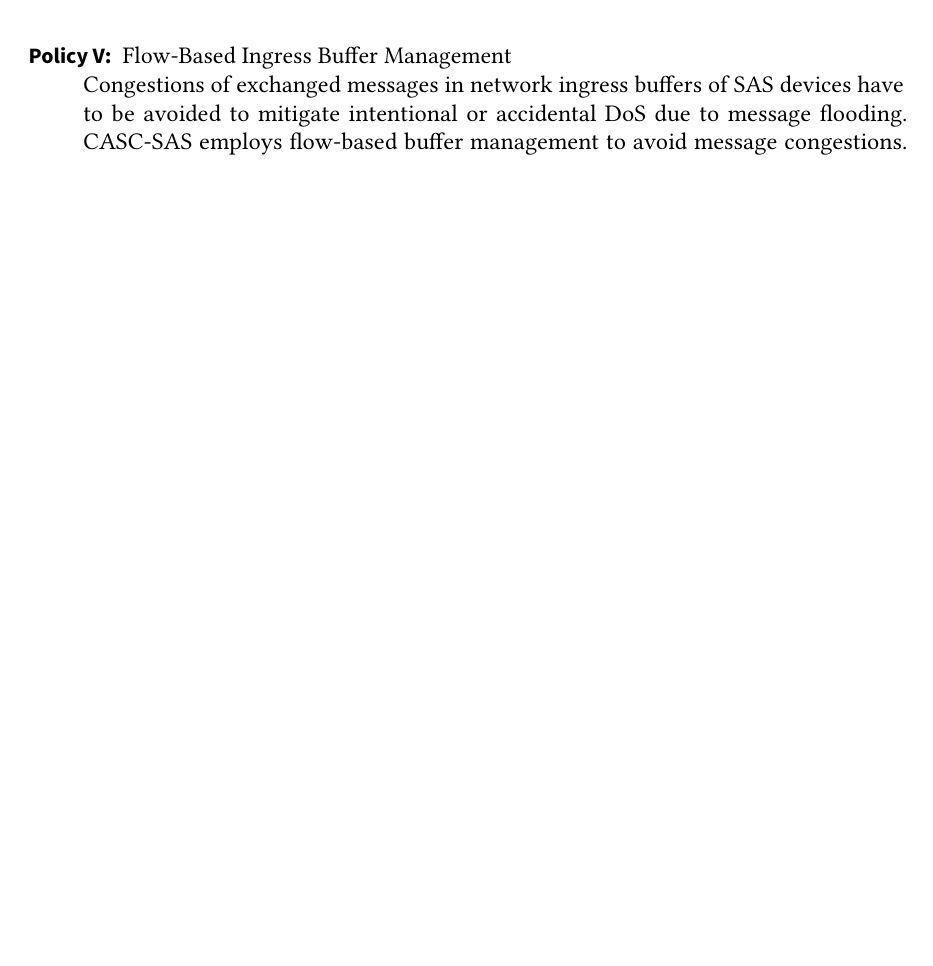
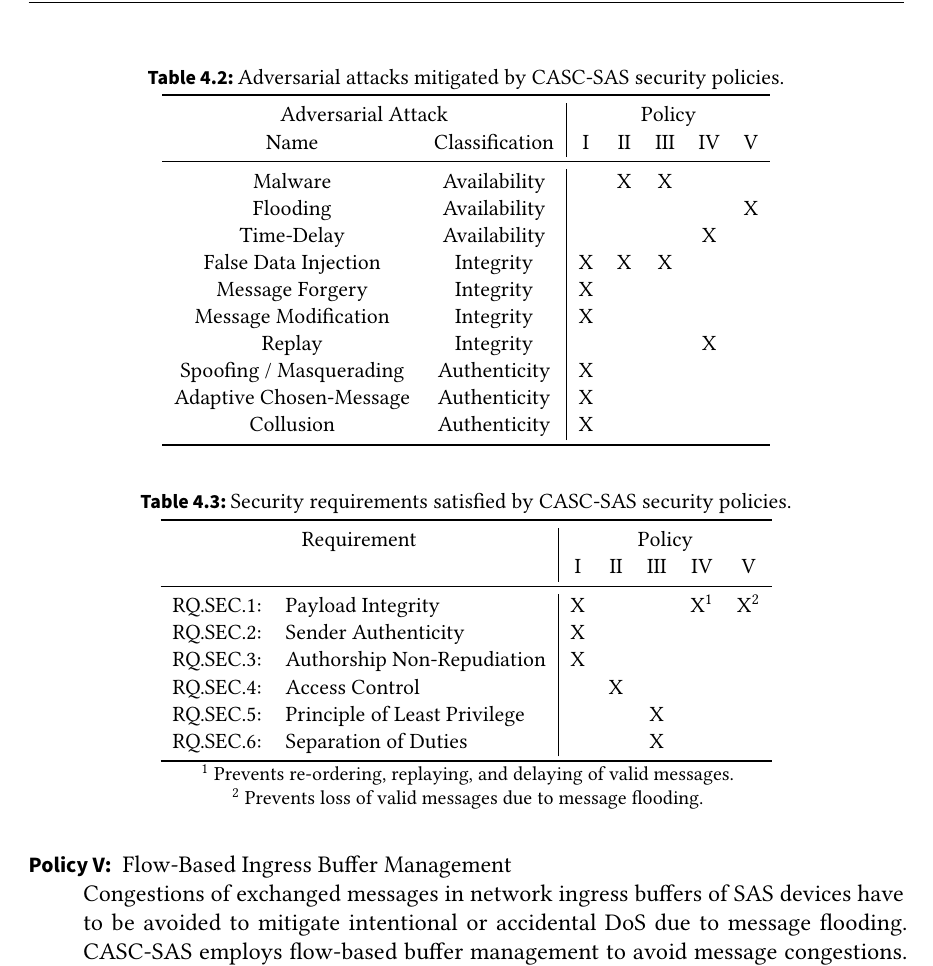
Before and after one commit to gstuer/thesis-master, a LaTeX thesis (thesis/thesis.tex, which reads thesis/sections/approach.tex): part of page 57 of 90, cut at the place of the change, the shorter picture padded with empty space. Compiled offline with pdfLaTeX.

Commit message:
Add req. & attack tables to sec. policy section

```diff
--- a/thesis/sections/approach.tex
+++ b/thesis/sections/approach.tex
@@ -382,6 +382,54 @@ While the attack trees discussed in \autoref{sec:approach:attacks} provide insig
     The flow-based buffer management limits the number of processed messages of a network traffic flow within a specific time interval.
     If the processing limit is reached, a receiver may either reject received data frames belonging to the network traffic flow or replace buffered data frames with received ones.
 \end{description}
+\begin{table}
+    \centering
+    \small
+    \caption{Adversarial attacks mitigated by CASC-SAS security policies.}
+    \label{tab:security_policies:attacks}
+    \begin{tabular}{c c | c c c c c}
+    \toprule
+    \multicolumn{2}{c |}{Adversarial Attack} & \multicolumn{5}{c}{Policy}\\
+    Name & Classification & I & II & III & IV & V\\
+    \midrule
+    % Availability
+    Malware            & Availability &   & X & X &   &   \\
+    Flooding           & Availability &   &   &   &   & X \\
+    Time-Delay         & Availability &   &   &   & X &   \\
+    % Integrity
+    False Data Injection  & Integrity & X & X & X &   &   \\
+    Message Forgery       & Integrity & X &   &   &   &   \\
+    Message Modification  & Integrity & X &   &   &   &   \\
+    Replay                & Integrity &   &   &   & X &   \\
+    % Authenticity
+    Spoofing / Masquerading & Authenticity & X &   &   &   &   \\
+    Adaptive Chosen-Message & Authenticity & X &   &   &   &   \\
+    Collusion               & Authenticity & X &   &   &   &   \\
+    \bottomrule
+    \end{tabular}
+\end{table}
+\begin{table}
+    \centering
+    \small
+    \caption{Security requirements satisfied by CASC-SAS security policies.}
+    \label{tab:security_policies:requirements}
+    \begin{tabular}{r l | c c c c c}
+    \toprule
+    \multicolumn{2}{c |}{Requirement} & \multicolumn{5}{c}{Policy}\\
+    & & I & II & III & IV & V\\
+    \midrule
+    RQ.SEC.1: & Payload Integrity & X & & & X\textsuperscript{1} & X\textsuperscript{2} \\
+    RQ.SEC.2: & Sender Authenticity & X & & & & \\
+    RQ.SEC.3: & Authorship Non-Repudiation & X & & & & \\
+    RQ.SEC.4: & Access Control & & X & & & \\
+    RQ.SEC.5: & Principle of Least Privilege & & & X & & \\
+    RQ.SEC.6: & Separation of Duties & & & X & & \\
+    \bottomrule
+    \end{tabular}\\
+    \footnotesize
+    \textsuperscript{1} Prevents re-ordering, replaying, and delaying of valid messages.\\
+    \textsuperscript{2} Prevents loss of valid messages due to message flooding.
+\end{table}
 
 \section{Security Architecture}
 \label{sec:approach:casc:architecture}
```
